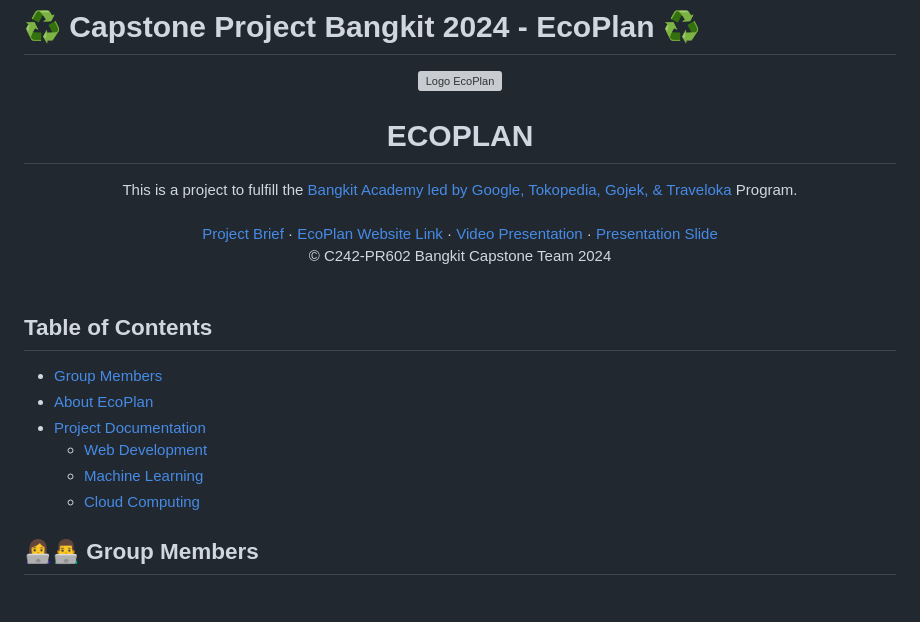
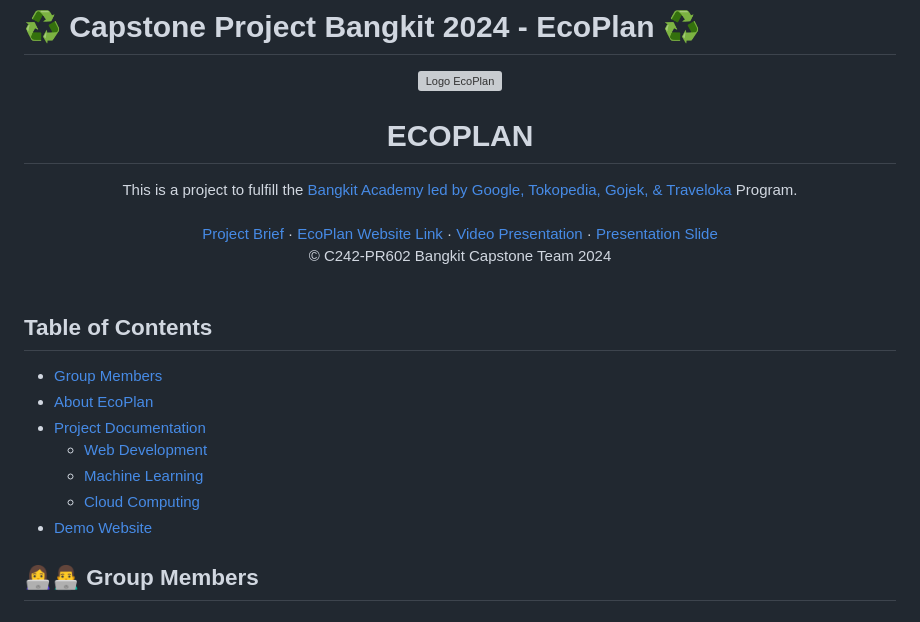
Before and after one commit to Shinta505/EcoPlan-Product_Capstone_Project-Bangkit2024, a Markdown page: README.md, the part around the change printed below. GitHub-like rendering; grey boxes are pictures that could not be loaded.

```diff
--- a/README.md
+++ b/README.md
@@ -19,6 +19,7 @@
     - [Web Development](#web-development)
     - [Machine Learning](#machine-learning)
     - [Cloud Computing](#cloud-computing)
+- [Demo Website](#-demo-website)
 
 ## <a id="-group-members" style="color: inherit; text-decoration: none;">👩‍💻👨‍💻 Group Members</a>
 ### Group ID : C242-PR602
```
Also changed, not shown: other parts of README.md (+1 -1 lines).
